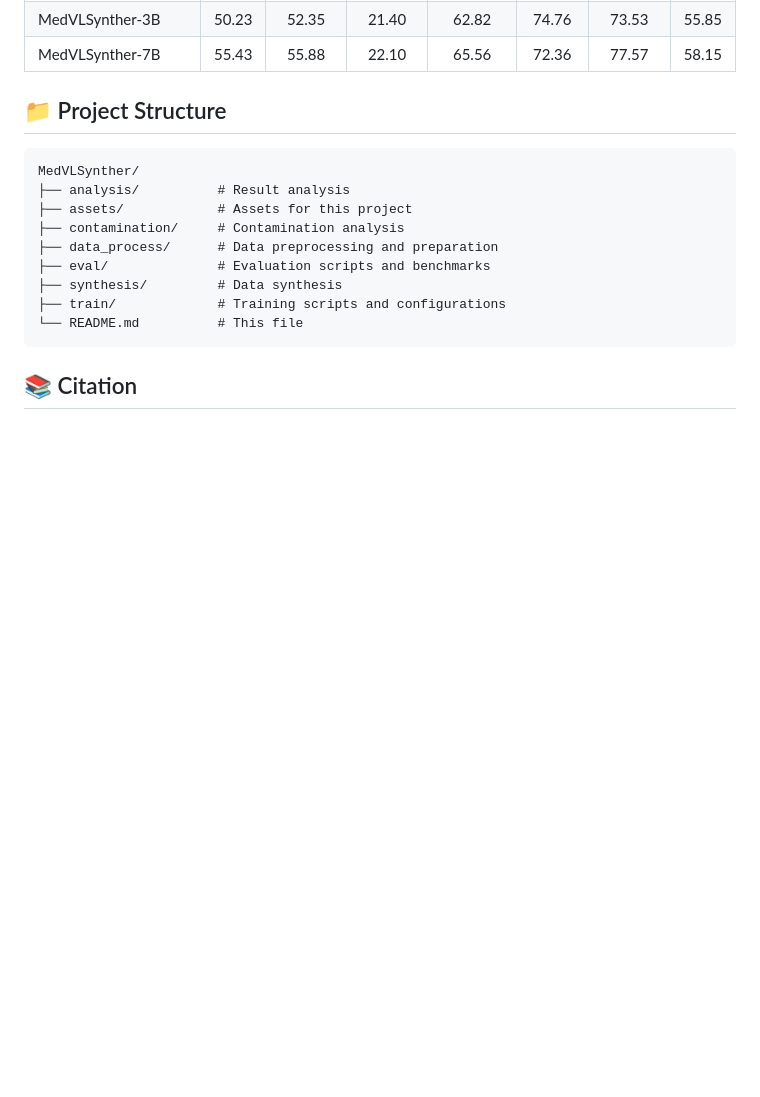
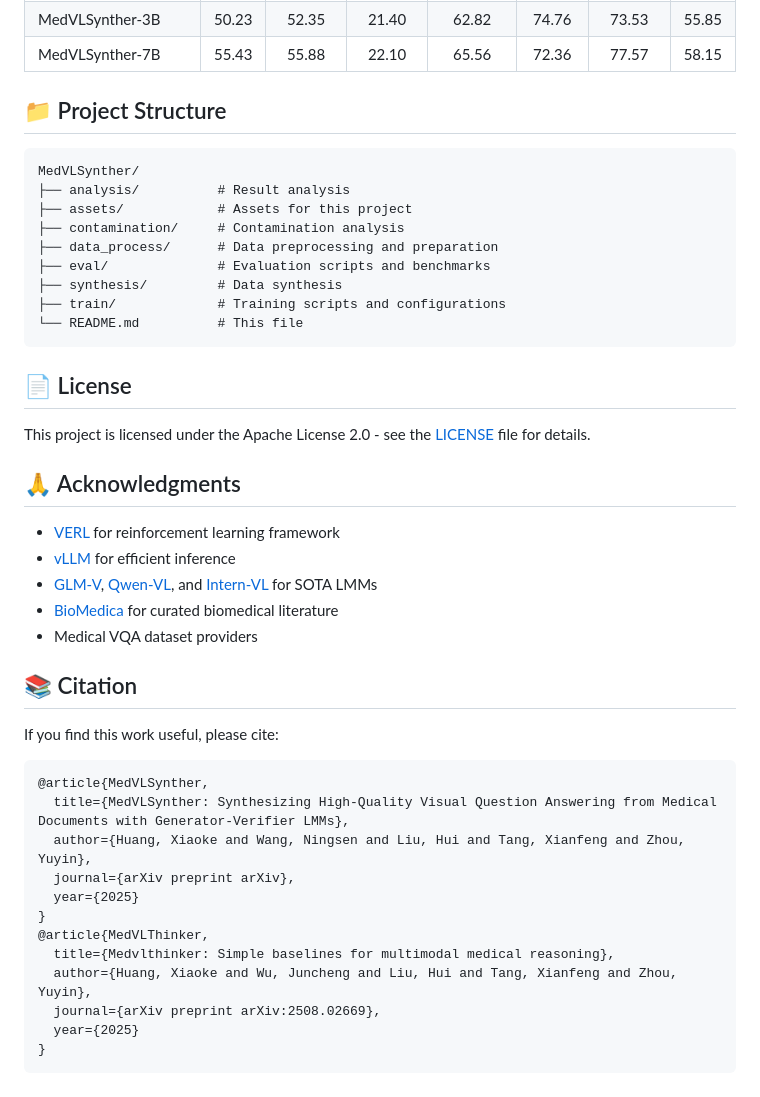
Before and after one commit to UCSC-VLAA/MedVLSynther, a Markdown page: README.md, the part around the change. Rendered like a GitHub page; blank space fills up the shorter version.

Commit message:
[docs] license, ack, bibtext

`````diff
--- a/README.md
+++ b/README.md
@@ -321,4 +321,33 @@ MedVLSynther/
 └── README.md          # This file
 ```
 
+## 📄 License
+
+This project is licensed under the Apache License 2.0 - see the [LICENSE](LICENSE) file for details.
+
+## 🙏 Acknowledgments
+
+- [VERL](https://github.com/volcengine/verl) for reinforcement learning framework
+- [vLLM](https://github.com/vllm-project/vllm) for efficient inference
+- [GLM-V](https://github.com/zai-org/GLM-V), [Qwen-VL](https://github.com/QwenLM/Qwen-VL), and [Intern-VL](https://github.com/OpenGVLab/InternVL) for SOTA LMMs
+- [BioMedica](https://huggingface.co/BIOMEDICA) for curated biomedical literature
+- Medical VQA dataset providers
+
 ## 📚 Citation
+
+If you find this work useful, please cite:
+
+```bibtex
+@article{MedVLSynther,
+  title={MedVLSynther: Synthesizing High-Quality Visual Question Answering from Medical Documents with Generator-Verifier LMMs},
+  author={Huang, Xiaoke and Wang, Ningsen and Liu, Hui and Tang, Xianfeng and Zhou, Yuyin},
+  journal={arXiv preprint arXiv},
+  year={2025}
+}
+@article{MedVLThinker,
+  title={Medvlthinker: Simple baselines for multimodal medical reasoning},
+  author={Huang, Xiaoke and Wu, Juncheng and Liu, Hui and Tang, Xianfeng and Zhou, Yuyin},
+  journal={arXiv preprint arXiv:2508.02669},
+  year={2025}
+}
+````
`````
